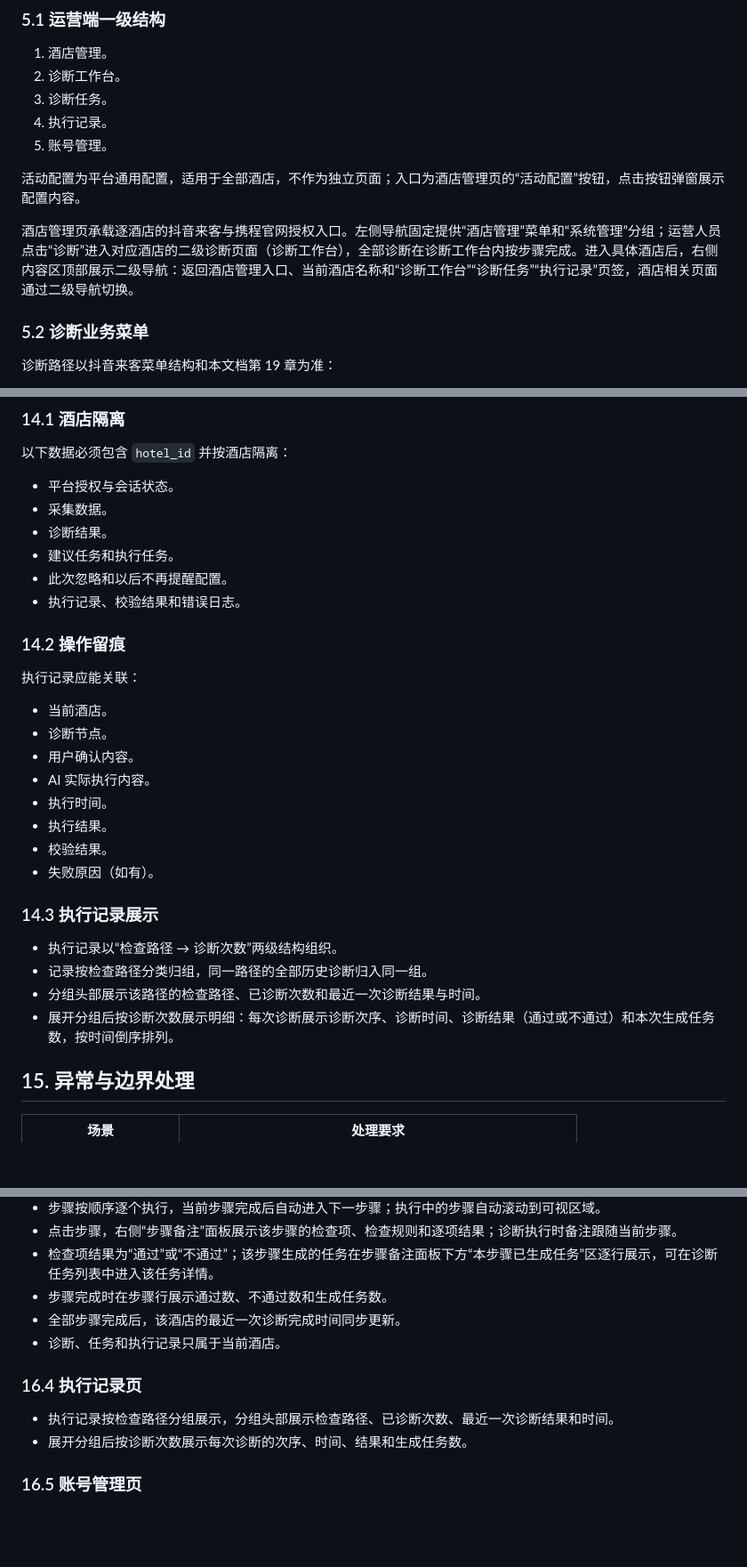
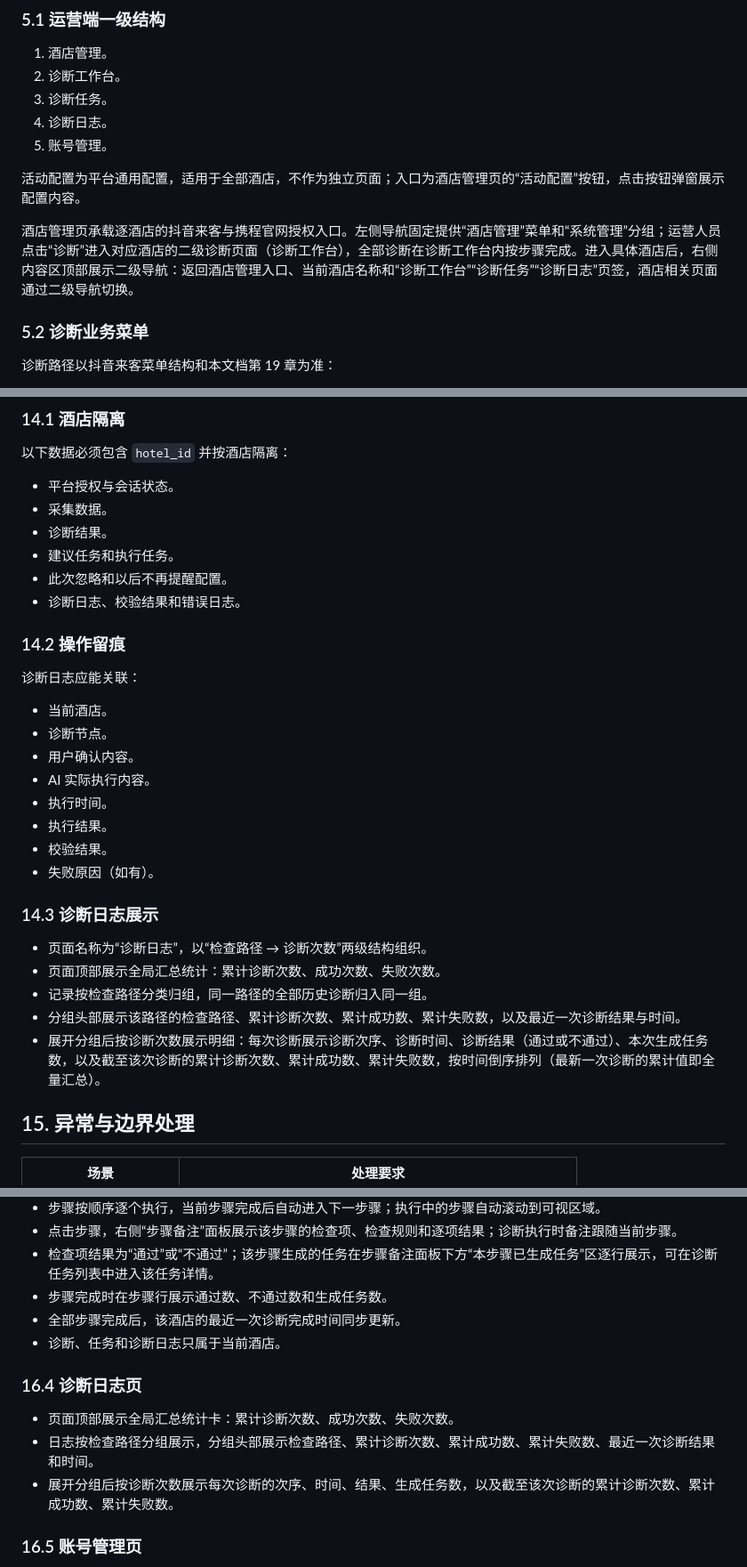
Before and after one commit to hewei-wei/hotel-diag-proto, a Markdown page: 酒店新媒体营销平台_诊断需求PRD_v0.1.md, 3 parts joined by grey strips. Shown at 89% size. Drawn GitHub-style; blank space fills up the shorter version.

Commit message:
PRD 全量同步：执行记录更名诊断日志（含累计统计卡）落文档，确认第 19 章与原型一致
Co-Authored-By: Claude Code <noreply@anthropic.com>

```diff
--- a/酒店新媒体营销平台_诊断需求PRD_v0.1.md
+++ b/酒店新媒体营销平台_诊断需求PRD_v0.1.md
@@ -111,12 +111,12 @@
 1. 酒店管理。
 2. 诊断工作台。
 3. 诊断任务。
-4. 执行记录。
+4. 诊断日志。
 5. 账号管理。
 
 活动配置为平台通用配置，适用于全部酒店，不作为独立页面；入口为酒店管理页的“活动配置”按钮，点击按钮弹窗展示配置内容。
 
-酒店管理页承载逐酒店的抖音来客与携程官网授权入口。左侧导航固定提供“酒店管理”菜单和“系统管理”分组；运营人员点击“诊断”进入对应酒店的二级诊断页面（诊断工作台），全部诊断在诊断工作台内按步骤完成。进入具体酒店后，右侧内容区顶部展示二级导航：返回酒店管理入口、当前酒店名称和“诊断工作台”“诊断任务”“执行记录”页签，酒店相关页面通过二级导航切换。
+酒店管理页承载逐酒店的抖音来客与携程官网授权入口。左侧导航固定提供“酒店管理”菜单和“系统管理”分组；运营人员点击“诊断”进入对应酒店的二级诊断页面（诊断工作台），全部诊断在诊断工作台内按步骤完成。进入具体酒店后，右侧内容区顶部展示二级导航：返回酒店管理入口、当前酒店名称和“诊断工作台”“诊断任务”“诊断日志”页签，酒店相关页面通过二级导航切换。
 
 ### 5.2 诊断业务菜单
 
@@ -425,11 +425,11 @@ stateDiagram-v2
 - 诊断结果。
 - 建议任务和执行任务。
 - 此次忽略和以后不再提醒配置。
-- 执行记录、校验结果和错误日志。
+- 诊断日志、校验结果和错误日志。
 
 ### 14.2 操作留痕
 
-执行记录应能关联：
+诊断日志应能关联：
 
 - 当前酒店。
 - 诊断节点。
@@ -440,12 +440,13 @@ stateDiagram-v2
 - 校验结果。
 - 失败原因（如有）。
 
-### 14.3 执行记录展示
+### 14.3 诊断日志展示
 
-- 执行记录以“检查路径 → 诊断次数”两级结构组织。
+- 页面名称为“诊断日志”，以“检查路径 → 诊断次数”两级结构组织。
+- 页面顶部展示全局汇总统计：累计诊断次数、成功次数、失败次数。
 - 记录按检查路径分类归组，同一路径的全部历史诊断归入同一组。
-- 分组头部展示该路径的检查路径、已诊断次数和最近一次诊断结果与时间。
-- 展开分组后按诊断次数展示明细：每次诊断展示诊断次序、诊断时间、诊断结果（通过或不通过）和本次生成任务数，按时间倒序排列。
+- 分组头部展示该路径的检查路径、累计诊断次数、累计成功数、累计失败数，以及最近一次诊断结果与时间。
+- 展开分组后按诊断次数展示明细：每次诊断展示诊断次序、诊断时间、诊断结果（通过或不通过）、本次生成任务数，以及截至该次诊断的累计诊断次数、累计成功数、累计失败数，按时间倒序排列（最新一次诊断的累计值即全量汇总）。
 
 ## 15. 异常与边界处理
 
@@ -500,12 +501,13 @@ stateDiagram-v2
 - 检查项结果为“通过”或“不通过”；该步骤生成的任务在步骤备注面板下方“本步骤已生成任务”区逐行展示，可在诊断任务列表中进入该任务详情。
 - 步骤完成时在步骤行展示通过数、不通过数和生成任务数。
 - 全部步骤完成后，该酒店的最近一次诊断完成时间同步更新。
-- 诊断、任务和执行记录只属于当前酒店。
+- 诊断、任务和诊断日志只属于当前酒店。
 
-### 16.4 执行记录页
+### 16.4 诊断日志页
 
-- 执行记录按检查路径分组展示，分组头部展示检查路径、已诊断次数、最近一次诊断结果和时间。
-- 展开分组后按诊断次数展示每次诊断的次序、时间、结果和生成任务数。
+- 页面顶部展示全局汇总统计卡：累计诊断次数、成功次数、失败次数。
+- 日志按检查路径分组展示，分组头部展示检查路径、累计诊断次数、累计成功数、累计失败数、最近一次诊断结果和时间。
+- 展开分组后按诊断次数展示每次诊断的次序、时间、结果、生成任务数，以及截至该次诊断的累计诊断次数、累计成功数、累计失败数。
 
 ### 16.5 账号管理页
 
```
Also changed, not shown: other parts of 酒店新媒体营销平台_诊断需求PRD_v0.1.md (+6 -6 lines).
